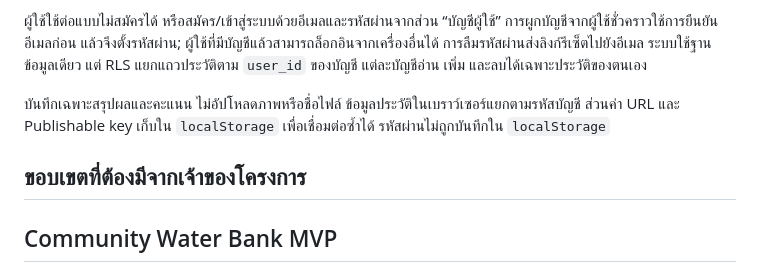
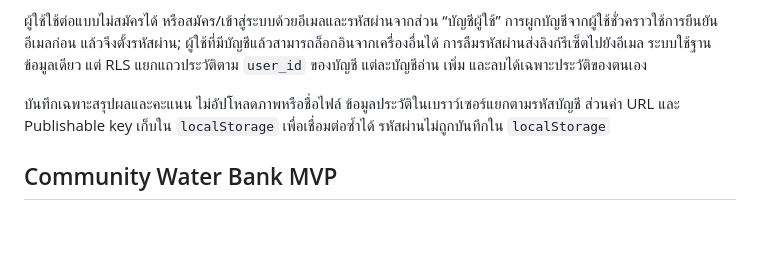
Before and after one commit to PongpornFunfuang/rice-doctor, a Markdown page: README.md, the part around the change. Rendered like a GitHub page; blank space fills up the shorter version.

Commit message:
Organize project setup and water bank docs

```diff
--- a/README.md
+++ b/README.md
@@ -58,8 +58,6 @@
 
 บันทึกเฉพาะสรุปผลและคะแนน ไม่อัปโหลดภาพหรือชื่อไฟล์ ข้อมูลประวัติในเบราว์เซอร์แยกตามรหัสบัญชี ส่วนค่า URL และ Publishable key เก็บใน `localStorage` เพื่อเชื่อมต่อซ้ำได้ รหัสผ่านไม่ถูกบันทึกใน `localStorage`
 
-## ขอบเขตที่ต้องมีจากเจ้าของโครงการ
-
 ## Community Water Bank MVP
 
 หน้า `water-bank.html` ใช้บัญชี Supabase/Auth ชุดเดียวกับเว็บ RICE DOCTOR และเปิดจากเมนู “ธนาคารน้ำชุมชน” ระบบมีทะเบียนชุมชนและแหล่งน้ำแยก `บ่อเติมน้ำใต้ดิน` ออกจาก `บ่อสูบใช้งาน`, แบบคำขอใช้น้ำของเกษตรกร, การตรวจและอนุมัติของคณะกรรมการ, ตารางจัดสรรที่มนุษย์กำหนดเอง และบันทึกปริมาณส่งน้ำจริงเป็นรายการย้อนหลัง
```
